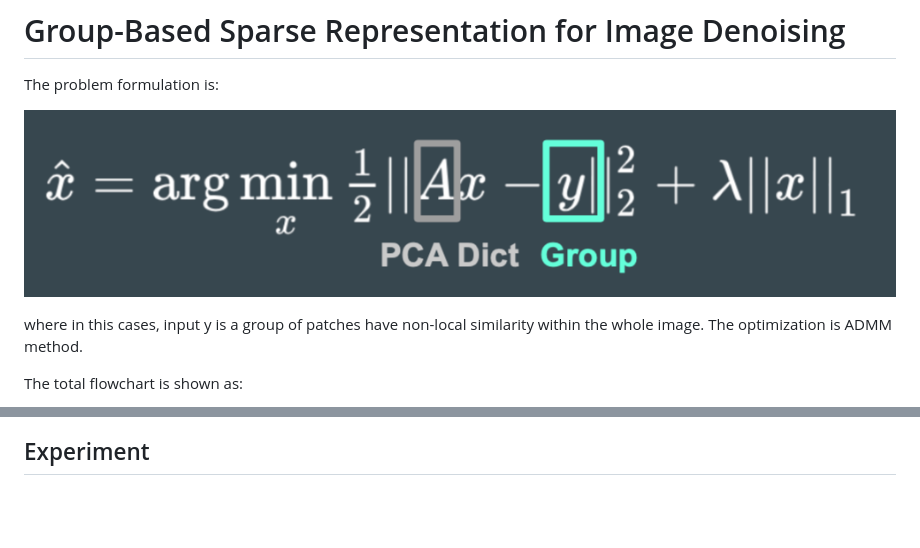
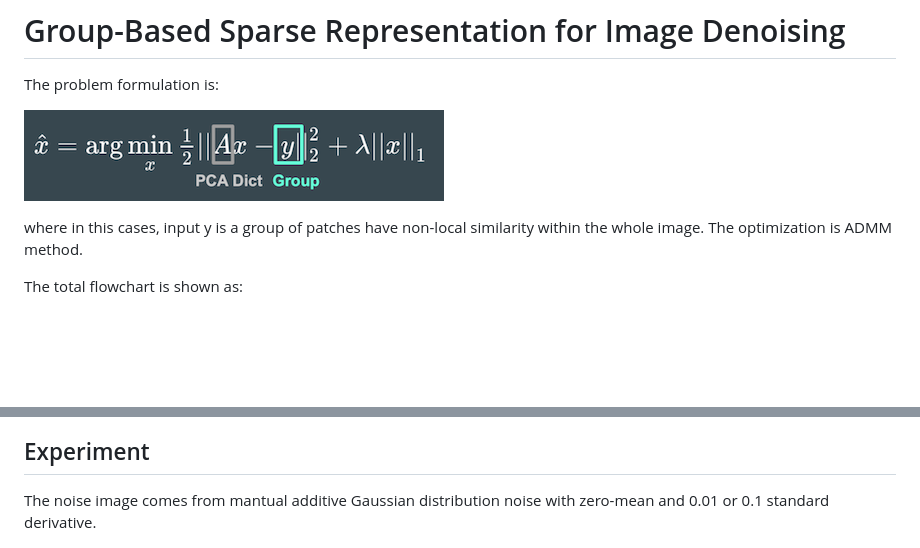
Before and after one commit to wjgancn/WashU, a Markdown page: cse585_project/README.md, 2 parts joined by grey strips. Rendered like a GitHub page; pictures changed too: cse585_project/img/equation.png; blank space fills up the shorter version.

Commit message:
upadate readme.md

```diff
--- a/cse585_project/README.md
+++ b/cse585_project/README.md
@@ -12,4 +12,6 @@ The total flowchart is shown as:
 
 ## Experiment
 
+The noise image comes from mantual additive Gaussian distribution noise with zero-mean and 0.01 or 0.1 standard derivative.
+
 ![](./img/experiment.png)
```
Also changed, not shown: cse585_project/img/experiment.png, cse585_project/img/flowchart.png.
